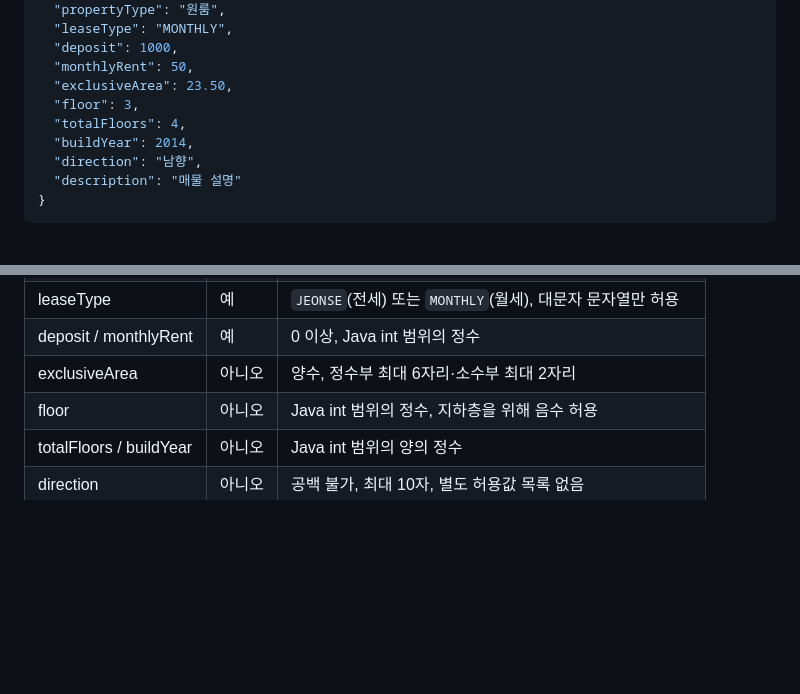
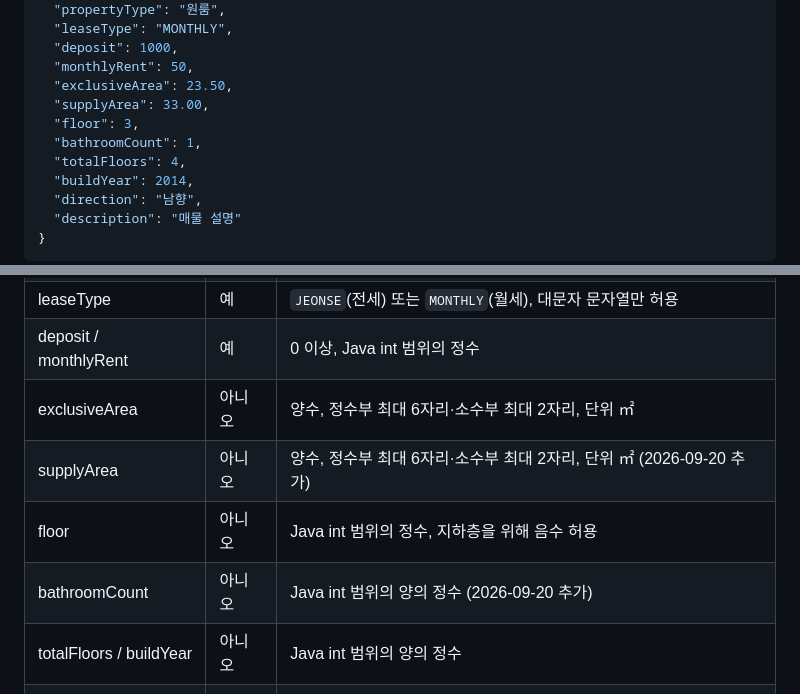
Before and after one commit to wanted-hackathon-2026/jb-backend, a Markdown page: docs/specs/property-registration.md, 2 parts joined by grey strips. Rendered like a GitHub page; blank space fills up the shorter version.

```diff
--- a/docs/specs/property-registration.md
+++ b/docs/specs/property-registration.md
@@ -21,7 +21,9 @@ JWT의 `role` 클레임은 권한 판단에 사용하지 않는다. 역할 변
   "deposit": 1000,
   "monthlyRent": 50,
   "exclusiveArea": 23.50,
+  "supplyArea": 33.00,
   "floor": 3,
+  "bathroomCount": 1,
   "totalFloors": 4,
   "buildYear": 2014,
   "direction": "남향",
@@ -42,8 +44,10 @@ JWT의 `role` 클레임은 권한 판단에 사용하지 않는다. 역할 변
 | propertyType | 예 | 공백 불가, 최대 20자, 별도 허용값 목록 없음 |
 | leaseType | 예 | `JEONSE`(전세) 또는 `MONTHLY`(월세), 대문자 문자열만 허용 |
 | deposit / monthlyRent | 예 | 0 이상, Java int 범위의 정수 |
-| exclusiveArea | 아니오 | 양수, 정수부 최대 6자리·소수부 최대 2자리 |
+| exclusiveArea | 아니오 | 양수, 정수부 최대 6자리·소수부 최대 2자리, 단위 ㎡ |
+| supplyArea | 아니오 | 양수, 정수부 최대 6자리·소수부 최대 2자리, 단위 ㎡ (2026-09-20 추가) |
 | floor | 아니오 | Java int 범위의 정수, 지하층을 위해 음수 허용 |
+| bathroomCount | 아니오 | Java int 범위의 양의 정수 (2026-09-20 추가) |
 | totalFloors / buildYear | 아니오 | Java int 범위의 양의 정수 |
 | direction | 아니오 | 공백 불가, 최대 10자, 별도 허용값 목록 없음 |
 | description | 아니오 | UTF-8 TEXT 저장 한도를 안전하게 지키도록 최대 16,383자 |
```
Also changed, not shown: docs/specs/property-listing-and-detail.md (added, +190 -0 lines).
